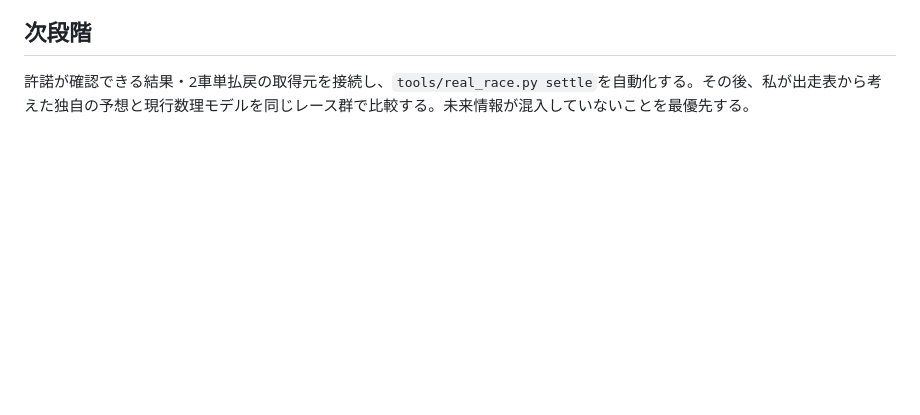
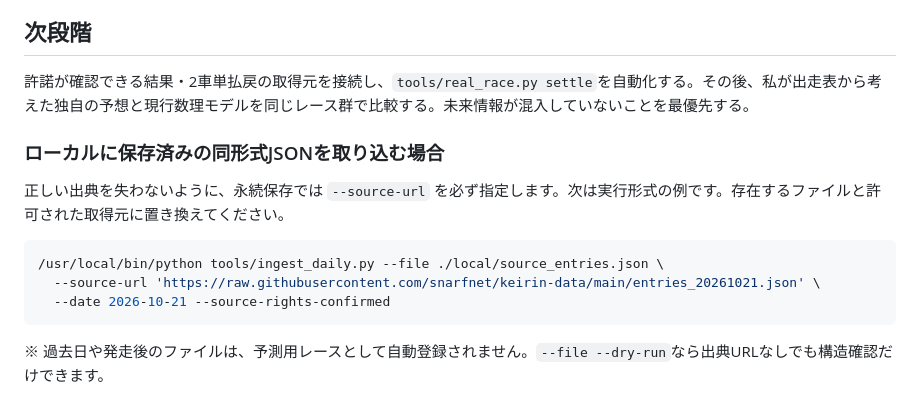
Before and after one commit to dsktnk/keirin, a Markdown page: docs/MIRA_V08.md, the part around the change. Drawn GitHub-style; blank space fills up the shorter version.

Commit message:
Clarify v0.8 offline-feed provenance and usage constraints

````diff
--- a/docs/MIRA_V08.md
+++ b/docs/MIRA_V08.md
@@ -65,3 +65,15 @@ git pull origin main
 ## 次段階
 
 許諾が確認できる結果・2車単払戻の取得元を接続し、`tools/real_race.py settle`を自動化する。その後、私が出走表から考えた独自の予想と現行数理モデルを同じレース群で比較する。未来情報が混入していないことを最優先する。
+
+### ローカルに保存済みの同形式JSONを取り込む場合
+
+正しい出典を失わないように、永続保存では `--source-url` を必ず指定します。次は実行形式の例です。存在するファイルと許可された取得元に置き換えてください。
+
+```bash
+/usr/local/bin/python tools/ingest_daily.py --file ./local/source_entries.json \
+  --source-url 'https://raw.githubusercontent.com/snarfnet/keirin-data/main/entries_20261021.json' \
+  --date 2026-10-21 --source-rights-confirmed
+```
+
+※ 過去日や発走後のファイルは、予測用レースとして自動登録されません。`--file --dry-run`なら出典URLなしでも構造確認だけできます。
````
